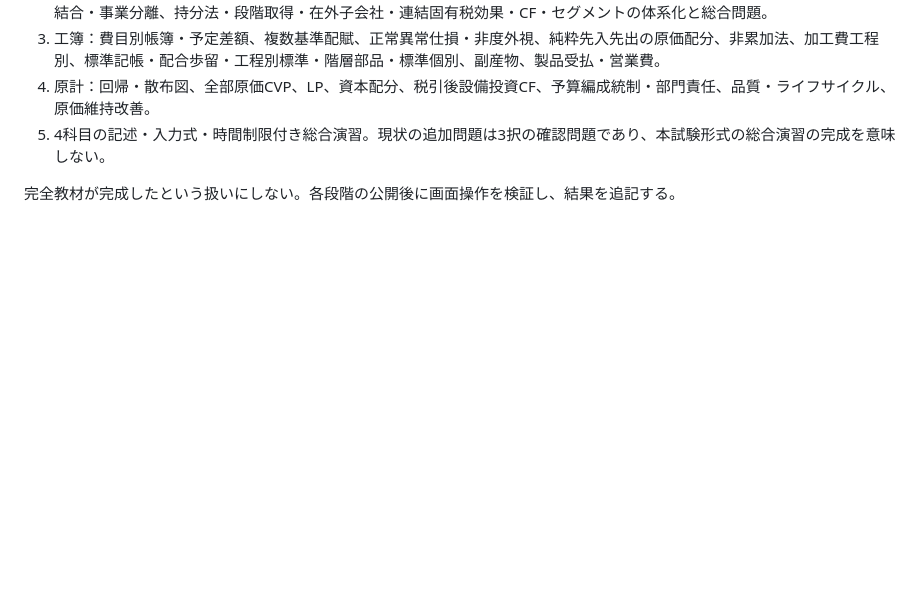
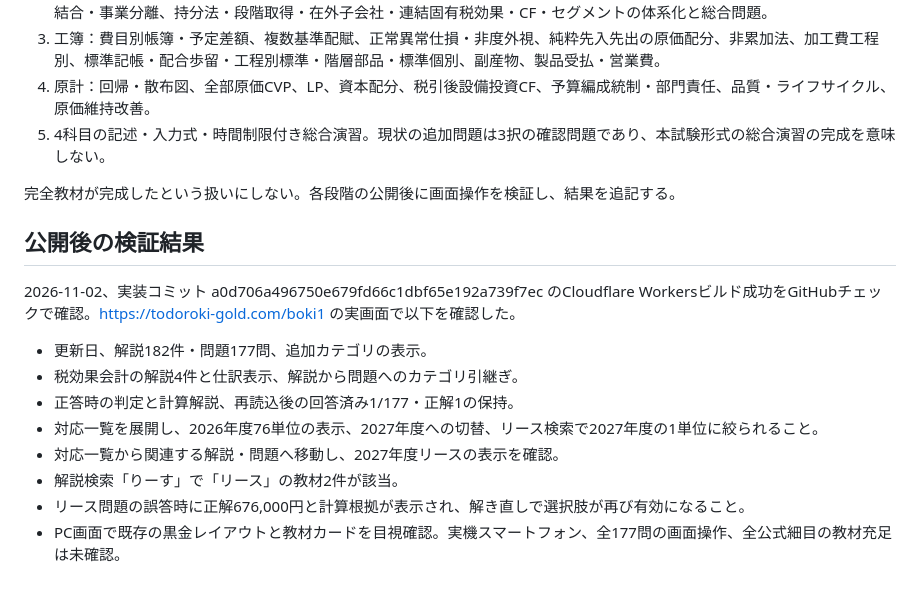
Before and after one commit to 2szzrkyhkt-commits/TODOROKI, a Markdown page: docs/boki-expansion-20261102.md, the part around the change. Drawn GitHub-style; blank space fills up the shorter version.

Commit message:
Record live bookkeeping expansion verification and remaining coverage gaps

```diff
--- a/docs/boki-expansion-20261102.md
+++ b/docs/boki-expansion-20261102.md
@@ -54,3 +54,17 @@
 5. 4科目の記述・入力式・時間制限付き総合演習。現状の追加問題は3択の確認問題であり、本試験形式の総合演習の完成を意味しない。
 
 完全教材が完成したという扱いにしない。各段階の公開後に画面操作を検証し、結果を追記する。
+
+
+## 公開後の検証結果
+
+2026-11-02、実装コミット a0d706a496750e679fd66c1dbf65e192a739f7ec のCloudflare Workersビルド成功をGitHubチェックで確認。https://todoroki-gold.com/boki1 の実画面で以下を確認した。
+
+- 更新日、解説182件・問題177問、追加カテゴリの表示。
+- 税効果会計の解説4件と仕訳表示、解説から問題へのカテゴリ引継ぎ。
+- 正答時の判定と計算解説、再読込後の回答済み1/177・正解1の保持。
+- 対応一覧を展開し、2026年度76単位の表示、2027年度への切替、リース検索で2027年度の1単位に絞られること。
+- 対応一覧から関連する解説・問題へ移動し、2027年度リースの表示を確認。
+- 解説検索「りーす」で「リース」の教材2件が該当。
+- リース問題の誤答時に正解676,000円と計算根拠が表示され、解き直しで選択肢が再び有効になること。
+- PC画面で既存の黒金レイアウトと教材カードを目視確認。実機スマートフォン、全177問の画面操作、全公式細目の教材充足は未確認。
```
